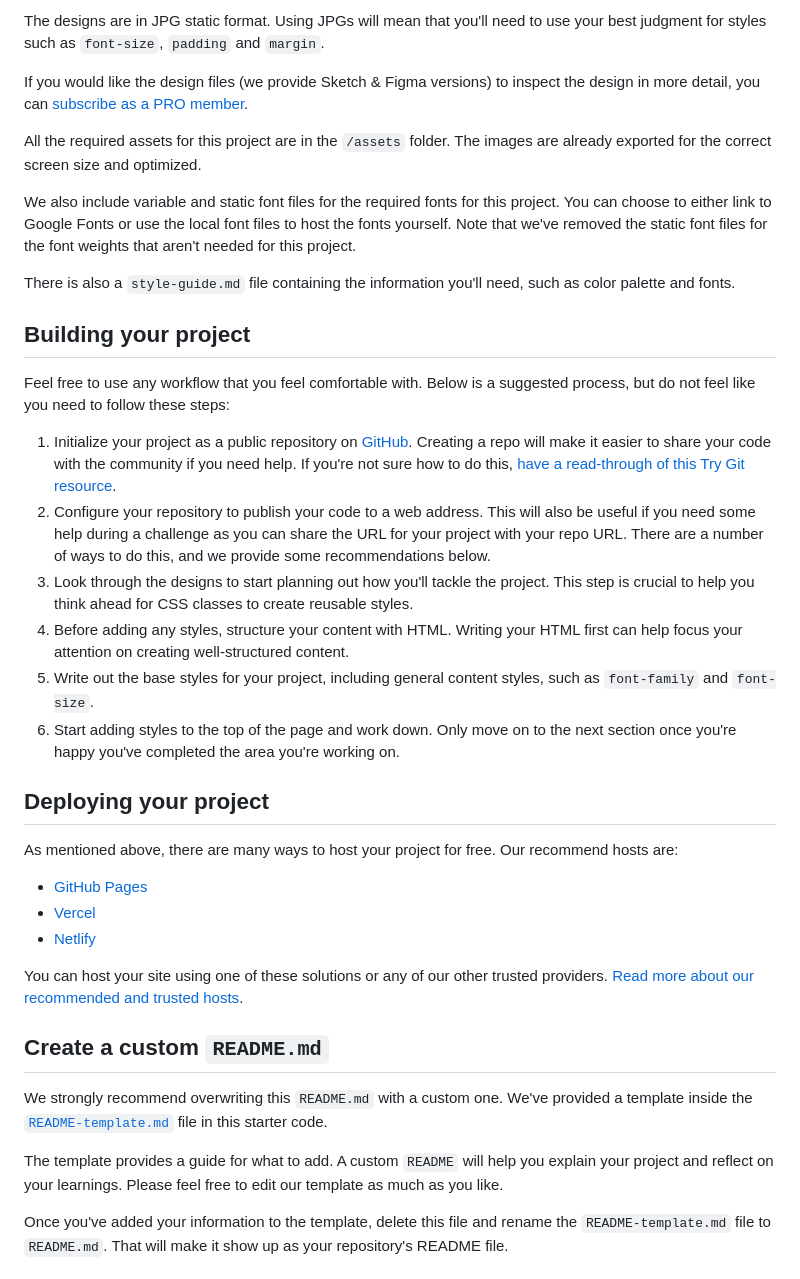
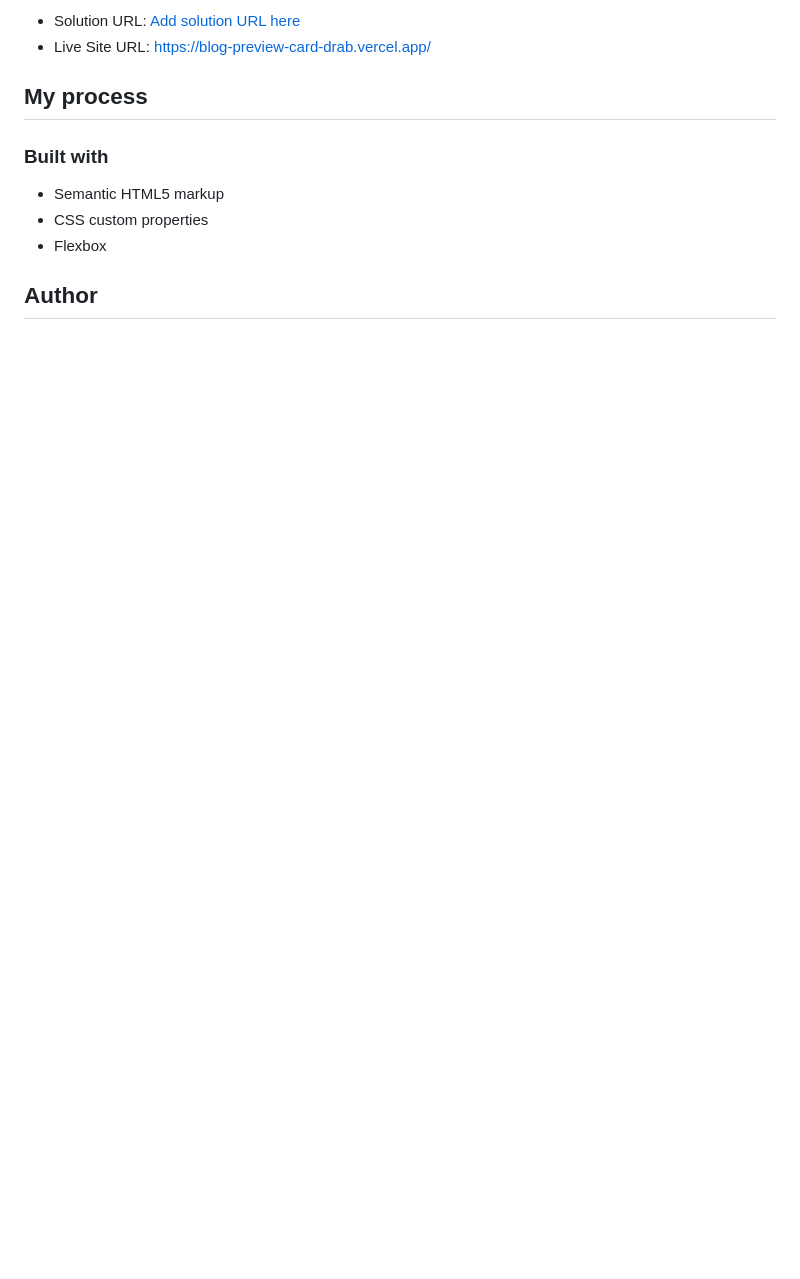
Before and after one commit to pajarmuharam14/blog-preview-card, a Markdown page: README.md, the part around the change printed below. Drawn GitHub-style; blank space fills up the shorter version.

```diff
--- a/README.md
+++ b/README.md
@@ -28,40 +30,14 @@ Your task is to build out the project to the designs inside the `/design` folder
 
-The designs are in JPG static format. Using JPGs will mean that you'll need to use your best judgment for styles such as `font-size`, `padding` and `margin`.
+- Solution URL: [Add solution URL here](https://your-solution-url.com)
+- Live Site URL: https://blog-preview-card-drab.vercel.app/
 
-If you would like the design files (we provide Sketch & Figma versions) to inspect the design in more detail, you can [subscribe as a PRO member](https://www.frontendmentor.io/pro).
+## My process
 
-All the required assets for this project are in the `/assets` folder. The images are already exported for the correct screen size and optimized.
+### Built with
 
-We also include variable and static font files for the required fonts for this project. You can choose to either link to Google Fonts or use the local font files to host the fonts yourself. Note that we've removed the static font files for the font weights that aren't needed for this project.
+- Semantic HTML5 markup
+- CSS custom properties
+- Flexbox
 
-There is also a `style-guide.md` file containing the information you'll need, such as color palette and fonts.
+## Author
 
-## Building your project
-
-Feel free to use any workflow that you feel comfortable with. Below is a suggested process, but do not feel like you need to follow these steps:
-
-1. Initialize your project as a public repository on [GitHub](https://github.com/). Creating a repo will make it easier to share your code with the community if you need help. If you're not sure how to do this, [have a read-through of this Try Git resource](https://try.github.io/).
-2. Configure your repository to publish your code to a web address. This will also be useful if you need some help during a challenge as you can share the URL for your project with your repo URL. There are a number of ways to do this, and we provide some recommendations below.
-3. Look through the designs to start planning out how you'll tackle the project. This step is crucial to help you think ahead for CSS classes to create reusable styles.
-4. Before adding any styles, structure your content with HTML. Writing your HTML first can help focus your attention on creating well-structured content.
-5. Write out the base styles for your project, including general content styles, such as `font-family` and `font-size`.
-6. Start adding styles to the top of the page and work down. Only move on to the next section once you're happy you've completed the area you're working on.
-
-## Deploying your project
-
-As mentioned above, there are many ways to host your project for free. Our recommend hosts are:
-
-- [GitHub Pages](https://pages.github.com/)
-- [Vercel](https://vercel.com/)
-- [Netlify](https://www.netlify.com/)
-
-You can host your site using one of these solutions or any of our other trusted providers. [Read more about our recommended and trusted hosts](https://medium.com/frontend-mentor/frontend-mentor-trusted-hosting-providers-bf000dfebe).
-
-## Create a custom `README.md`
-
-We strongly recommend overwriting this `README.md` with a custom one. We've provided a template inside the [`README-template.md`](./README-template.md) file in this starter code.
-
-The template provides a guide for what to add. A custom `README` will help you explain your project and reflect on your learnings. Please feel free to edit our template as much as you like.
-
-Once you've added your information to the template, delete this file and rename the `README-template.md` file to `README.md`. That will make it show up as your repository's README file.
-
```
Also changed, not shown: other parts of README.md (+20 -42 lines), README-template.md (deleted, +0 -110 lines), assets/images/screenshot1.png (added), assets/images/screenshot2.png (added), assets/images/screenshot3.png (added).
